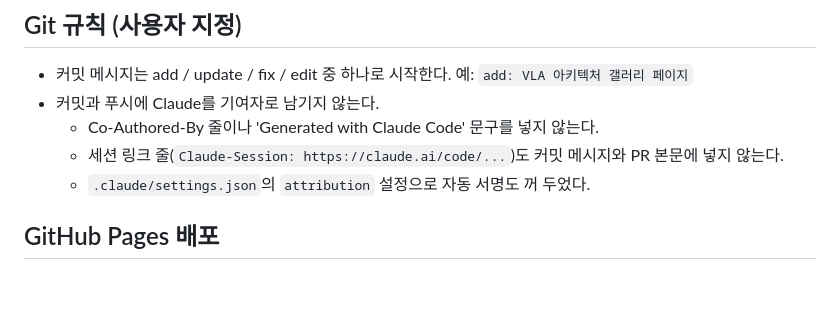
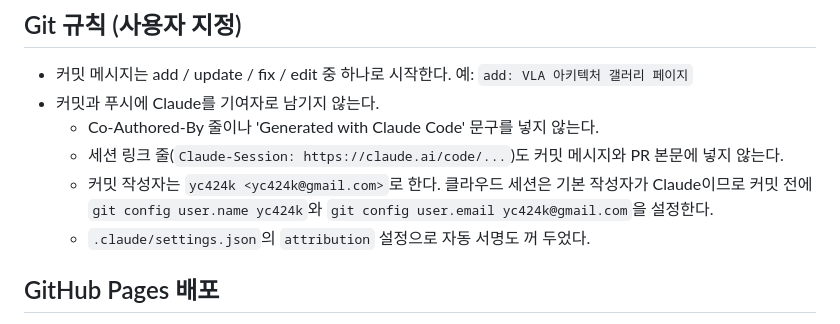
Before and after one commit to yc424k/vla-gallery, a Markdown page: CLAUDE.md, the part around the change. GitHub-like rendering; blank space fills up the shorter version.

Commit message:
edit: Git 규칙에 커밋 작성자 설정 추가

```diff
--- a/CLAUDE.md
+++ b/CLAUDE.md
@@ -93,6 +93,7 @@
 - 커밋과 푸시에 Claude를 기여자로 남기지 않는다.
   - Co-Authored-By 줄이나 'Generated with Claude Code' 문구를 넣지 않는다.
   - 세션 링크 줄(`Claude-Session: https://claude.ai/code/...`)도 커밋 메시지와 PR 본문에 넣지 않는다.
+  - 커밋 작성자는 `yc424k <yc424k@gmail.com>`로 한다. 클라우드 세션은 기본 작성자가 Claude이므로 커밋 전에 `git config user.name yc424k`와 `git config user.email yc424k@gmail.com`을 설정한다.
   - `.claude/settings.json`의 `attribution` 설정으로 자동 서명도 꺼 두었다.
 
 ## GitHub Pages 배포
```
